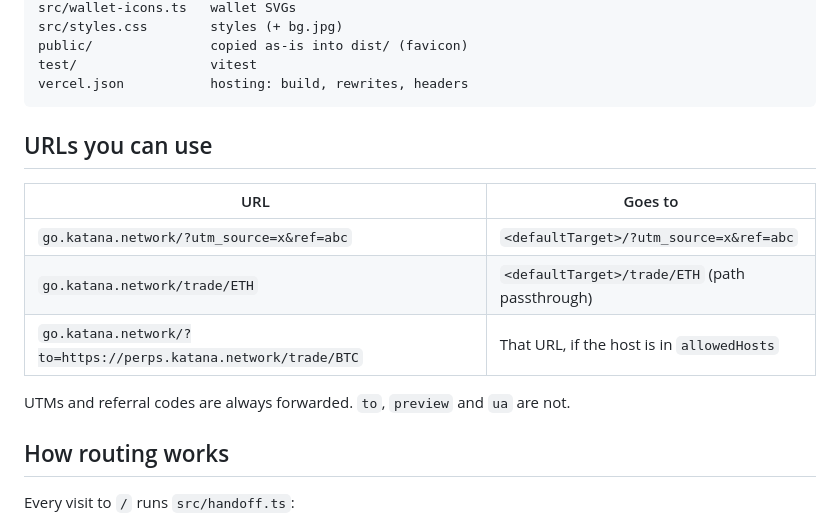
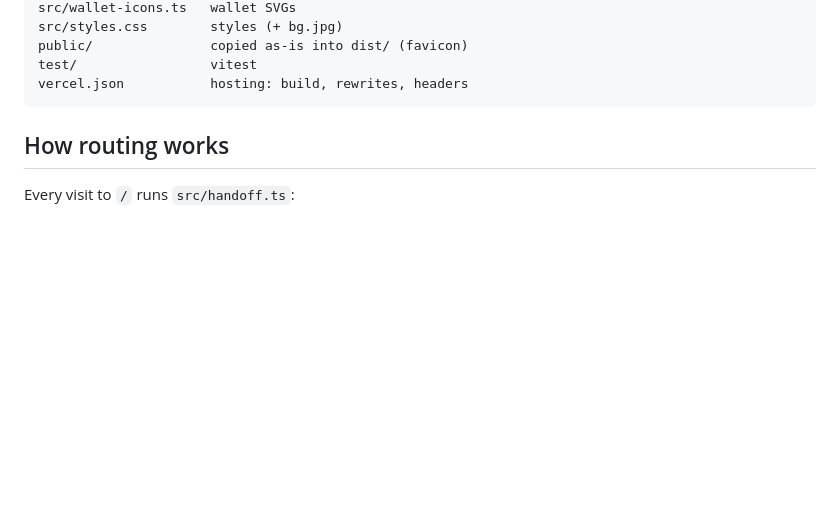
Before and after one commit to billyjitsu/marketing-mobile-landing-page, a Markdown page: README.md, the part around the change. Rendered like a GitHub page; blank space fills up the shorter version.

Commit message:
Remove 'URLs you can use' from README

````diff
--- a/README.md
+++ b/README.md
@@ -45,16 +45,6 @@ public/               copied as-is into dist/ (favicon)
 test/                 vitest
 vercel.json           hosting: build, rewrites, headers
 ```
-
-## URLs you can use
-
-| URL | Goes to |
-|---|---|
-| `go.katana.network/?utm_source=x&ref=abc` | `<defaultTarget>/?utm_source=x&ref=abc` |
-| `go.katana.network/trade/ETH` | `<defaultTarget>/trade/ETH` (path passthrough) |
-| `go.katana.network/?to=https://perps.katana.network/trade/BTC` | That URL, if the host is in `allowedHosts` |
-
-UTMs and referral codes are always forwarded. `to`, `preview` and `ua` are not.
 
 ## How routing works
 
````
